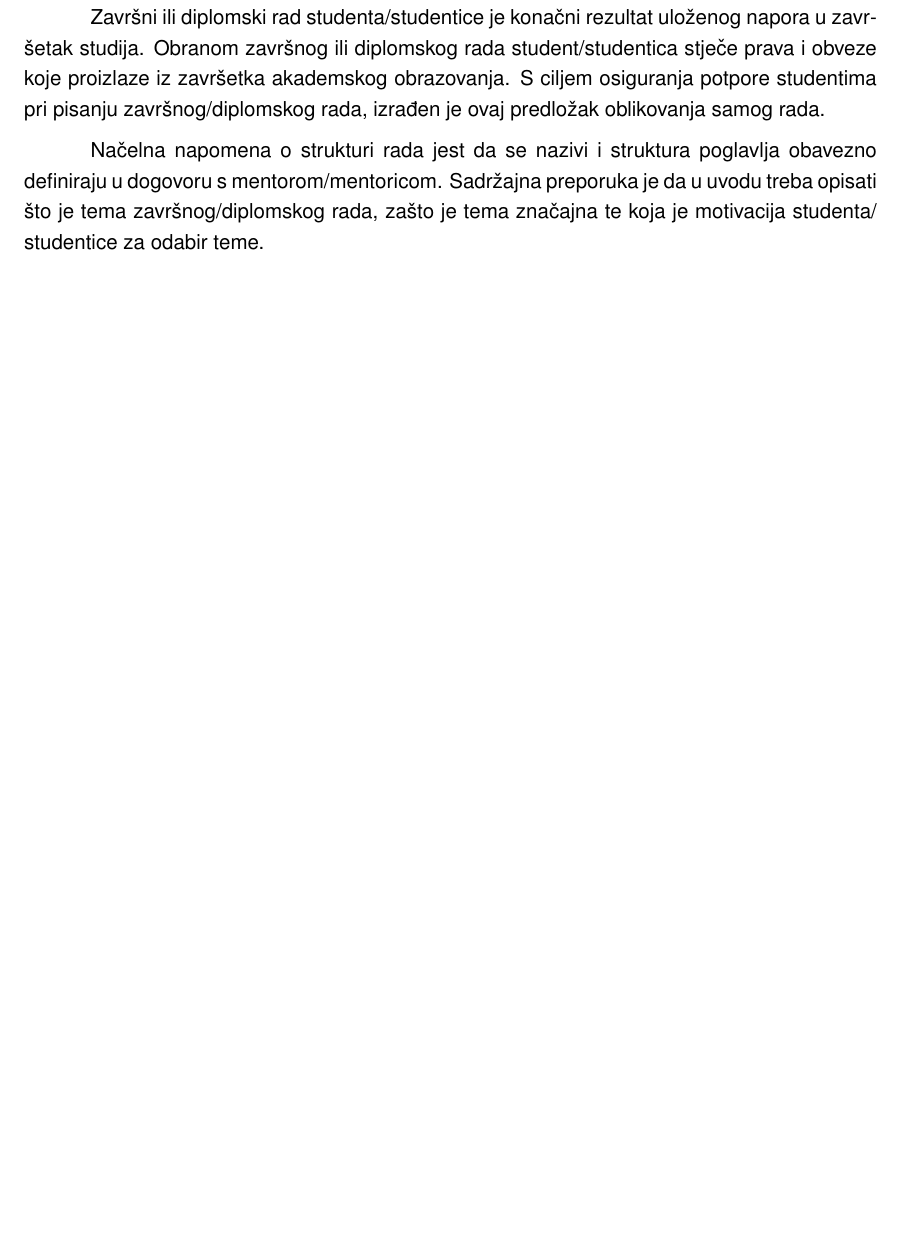
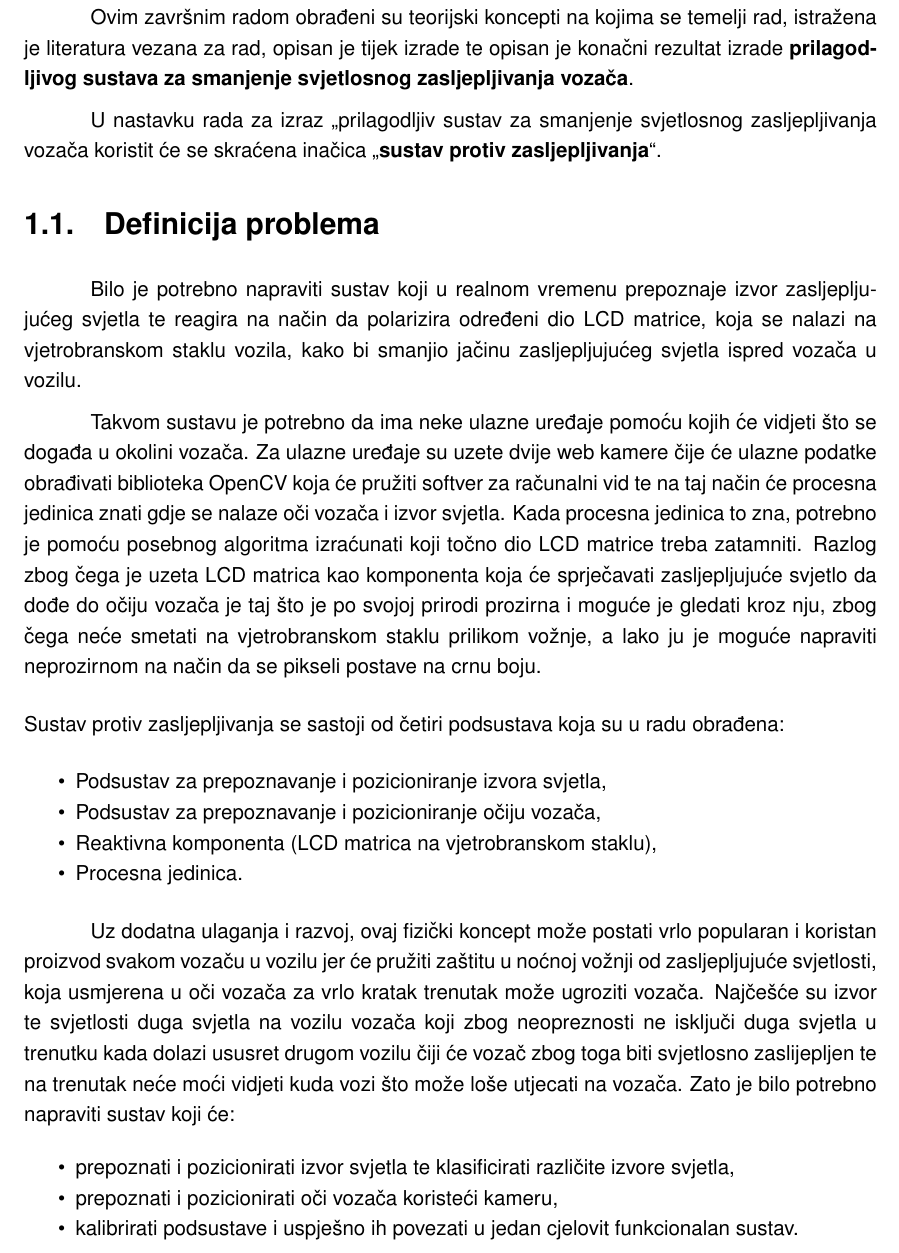
Before and after one commit to StjepanPetrovic/Prilagodljiv-sustav-za-smanjenje-svjetlosnog-zasljepljivanja-vozaca, a LaTeX document (main.tex): part of page 6 of 19, cut at the place of the change, the shorter picture padded with empty space. Compiled offline with pdfLaTeX.

Commit message:
Za poglavlje 1. Uvod napisana sekcija 1.1. Definicija problema

```diff
--- a/main.tex
+++ b/main.tex
@@ -30,9 +30,30 @@
 \pagestyle{plain}
 \chapter{Uvod}
 
-Završni ili diplomski rad studenta/studentice je konačni rezultat uloženog napora u završetak studija. Obranom završnog ili diplomskog rada student/studentica stječe prava i obveze koje proizlaze iz završetka akademskog obrazovanja. S ciljem osiguranja potpore studentima pri pisanju završnog/diplomskog rada, izrađen je ovaj predložak oblikovanja samog rada.
+Ovim završnim radom obrađeni su teorijski koncepti na kojima se temelji rad, istražena je literatura vezana za rad, opisan je tijek izrade te opisan je konačni rezultat izrade \textbf{prilagodljivog sustava za smanjenje svjetlosnog zasljepljivanja vozača}.
 
-Načelna napomena o strukturi rada jest da se nazivi i struktura poglavlja obavezno definiraju u dogovoru s mentorom/mentoricom. Sadržajna preporuka je da u uvodu treba opisati što je tema završnog/diplomskog rada, zašto je tema značajna te koja je motivacija studenta/ studentice za odabir teme.
+U nastavku rada za izraz „prilagodljiv sustav za smanjenje svjetlosnog zasljepljivanja vozača koristit će se skraćena inačica „\textbf{sustav protiv zasljepljivanja}“.
+
+\section{Definicija problema}
+
+ Bilo je potrebno napraviti sustav koji u realnom vremenu prepoznaje izvor zasljepljujućeg svjetla te reagira na način da polarizira određeni dio LCD matrice, koja se nalazi na vjetrobranskom staklu vozila, kako bi smanjio jačinu zasljepljujućeg svjetla ispred vozača u vozilu.
+
+ Takvom sustavu je potrebno da ima neke ulazne uređaje pomoću kojih će vidjeti što se događa u okolini vozača. Za ulazne uređaje su uzete dvije web kamere čije će ulazne podatke obrađivati biblioteka OpenCV koja će pružiti softver za računalni vid te na taj način će procesna jedinica znati gdje se nalaze oči vozača i izvor svjetla. Kada procesna jedinica to zna, potrebno je pomoću posebnog algoritma izraćunati koji točno dio LCD matrice treba zatamniti. Razlog zbog čega je uzeta LCD matrica kao komponenta koja će sprječavati zasljepljujuće svjetlo da dođe do očiju vozača je taj što je po svojoj prirodi prozirna i moguće je gledati kroz nju, zbog čega neće smetati na vjetrobranskom staklu prilikom vožnje, a lako ju je moguće napraviti neprozirnom na način da se pikseli postave na crnu boju.
+
+\begin{flushleft}Sustav protiv zasljepljivanja se sastoji od četiri podsustava koja su u radu obrađena:\end{flushleft}
+\begin{itemize}[noitemsep]
+    \item Podsustav za prepoznavanje i pozicioniranje izvora svjetla,
+    \item Podsustav za prepoznavanje i pozicioniranje očiju vozača,
+    \item Reaktivna komponenta (LCD matrica na vjetrobranskom staklu),
+    \item Procesna jedinica.
+\end{itemize}
+
+Uz dodatna ulaganja i razvoj, ovaj fizički koncept može postati vrlo popularan i koristan proizvod svakom vozaču u vozilu jer će pružiti zaštitu u noćnoj vožnji od zasljepljujuće svjetlosti, koja usmjerena u oči vozača za vrlo kratak trenutak može ugroziti vozača. Najčešće su izvor te svjetlosti duga svjetla na vozilu vozača koji zbog neopreznosti ne isključi duga svjetla u trenutku kada dolazi ususret drugom vozilu čiji će vozač zbog toga biti svjetlosno zaslijepljen te na trenutak neće moći vidjeti kuda vozi što može loše utjecati na vozača. Zato je bilo potrebno napraviti sustav koji će:
+\begin{itemize}[noitemsep]
+    \item prepoznati i pozicionirati izvor svjetla te klasificirati različite izvore svjetla,
+    \item prepoznati i pozicionirati oči vozača koristeći kameru,
+    \item kalibrirati podsustave i uspješno ih povezati u jedan cjelovit funkcionalan sustav.
+\end{itemize}
 
 \chapter{Metode i tehnike rada}
 
```
